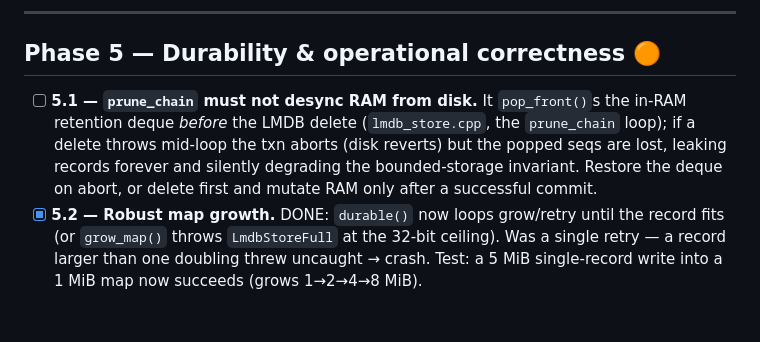
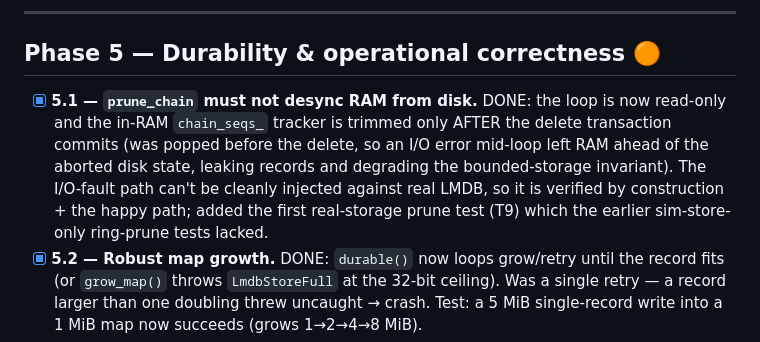
Before and after one commit to levy/loti, a Markdown page: plan/pending/hardening.md, the part around one of its changes. Drawn GitHub-style; blank space fills up the shorter version.

Commit message:
plan: mark 5.1 (prune exception-safety) + T9 (real-storage prune test) done

```diff
--- a/plan/pending/hardening.md
+++ b/plan/pending/hardening.md
@@ -224,11 +224,12 @@ stored timestamps are non-decreasing and no inverted interval validates.
 
 ## Phase 5 — Durability & operational correctness 🟠
 
-- [ ] **5.1 — `prune_chain` must not desync RAM from disk.** It `pop_front()`s the in-RAM retention
-  deque *before* the LMDB delete (`lmdb_store.cpp`, the `prune_chain` loop); if a delete throws
-  mid-loop the txn aborts (disk reverts) but the popped seqs are lost, leaking records forever and
-  silently degrading the bounded-storage invariant. Restore the deque on abort, or delete first and
-  mutate RAM only after a successful commit.
+- [x] **5.1 — `prune_chain` must not desync RAM from disk.** DONE: the loop is now read-only and the
+  in-RAM `chain_seqs_` tracker is trimmed only AFTER the delete transaction commits (was popped
+  before the delete, so an I/O error mid-loop left RAM ahead of the aborted disk state, leaking
+  records and degrading the bounded-storage invariant). The I/O-fault path can't be cleanly injected
+  against real LMDB, so it is verified by construction + the happy path; added the first real-storage
+  prune test (T9) which the earlier sim-store-only ring-prune tests lacked.
 - [x] **5.2 — Robust map growth.** DONE: `durable()` now loops grow/retry until the record fits (or
   `grow_map()` throws `LmdbStoreFull` at the 32-bit ceiling). Was a single retry — a record larger
   than one doubling threw uncaught → crash. Test: a 5 MiB single-record write into a 1 MiB map now
```
Also changed, not shown: other parts of plan/pending/hardening.md (+1 -1 lines).
